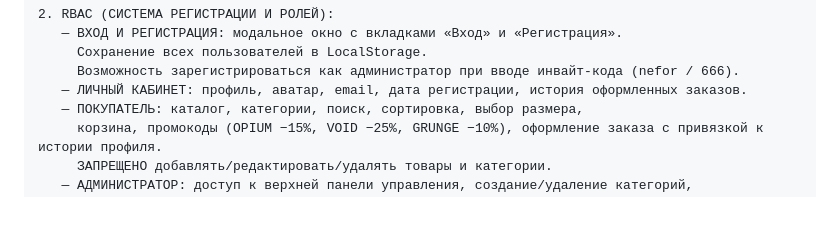
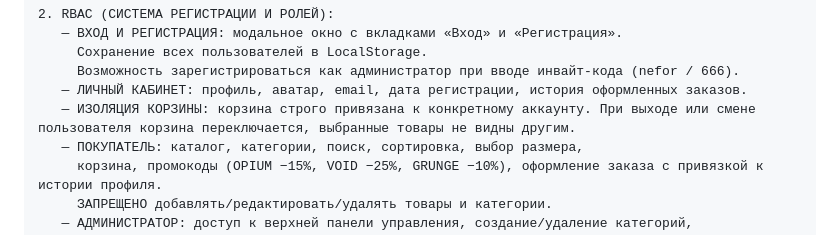
Before and after one commit to gleb-dotcom/ZXCmIDDAS228, a Markdown page: PROMPTS.md, the part around the change. Rendered like a GitHub page; blank space fills up the shorter version.

Commit message:
Isolate user carts per account

```diff
--- a/PROMPTS.md
+++ b/PROMPTS.md
@@ -41,6 +41,7 @@ python -m http.server 8080
      Сохранение всех пользователей в LocalStorage.
      Возможность зарегистрироваться как администратор при вводе инвайт-кода (nefor / 666).
    — ЛИЧНЫЙ КАБИНЕТ: профиль, аватар, email, дата регистрации, история оформленных заказов.
+   — ИЗОЛЯЦИЯ КОРЗИНЫ: корзина строго привязана к конкретному аккаунту. При выходе или смене пользователя корзина переключается, выбранные товары не видны другим.
    — ПОКУПАТЕЛЬ: каталог, категории, поиск, сортировка, выбор размера,
      корзина, промокоды (OPIUM −15%, VOID −25%, GRUNGE −10%), оформление заказа с привязкой к истории профиля.
      ЗАПРЕЩЕНО добавлять/редактировать/удалять товары и категории.
```
